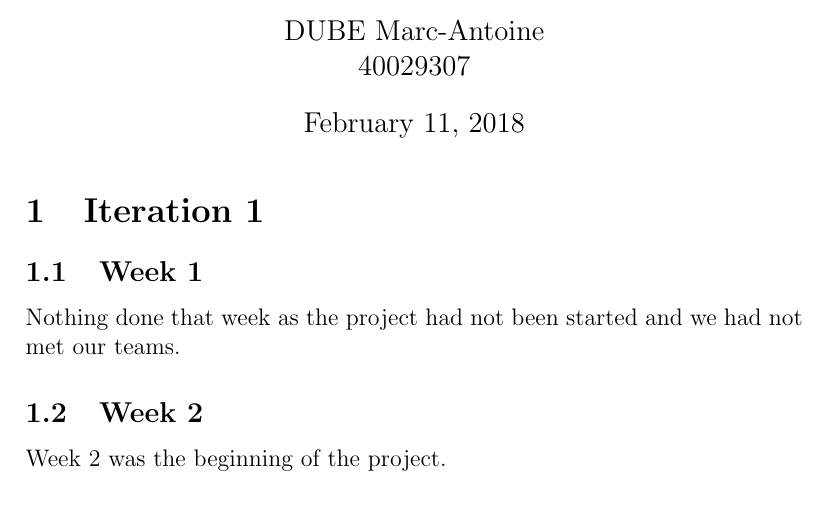
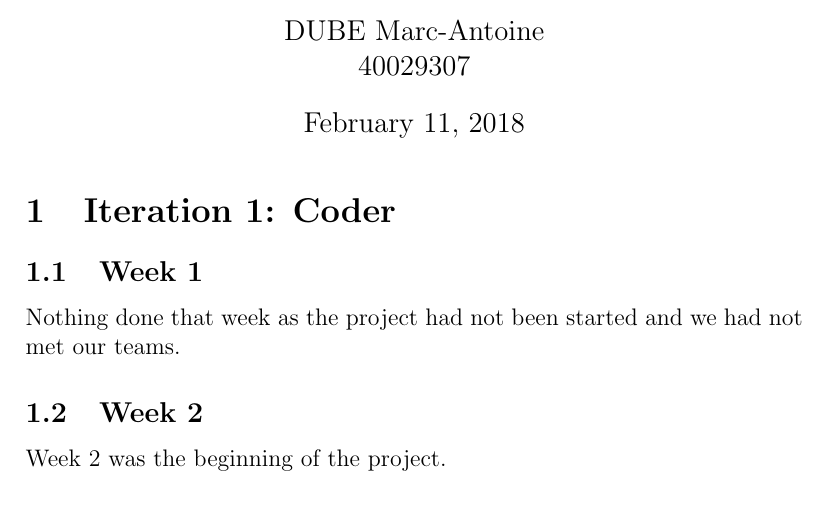
Before and after one commit to abedjawhar/comp354-project, a LaTeX document (documentation/diaries/40029307_diary.tex): part of page 1 of 4, cut so that both start at the same text. Compiled offline with pdfLaTeX.

Commit message:
[DOC] Complete iteration 1 diary

```diff
--- a/documentation/diaries/40029307_diary.tex
+++ b/documentation/diaries/40029307_diary.tex
@@ -9,7 +9,7 @@
 \begin{document}
 \maketitle
 
-\section{Iteration 1}
+\section{Iteration 1: Coder}
 \subsection{Week 1}
 Nothing done that week as the project had not been started and we had not met our teams.
 
```
Also changed, not shown: documentation/diaries/40029307_diary.pdf.
